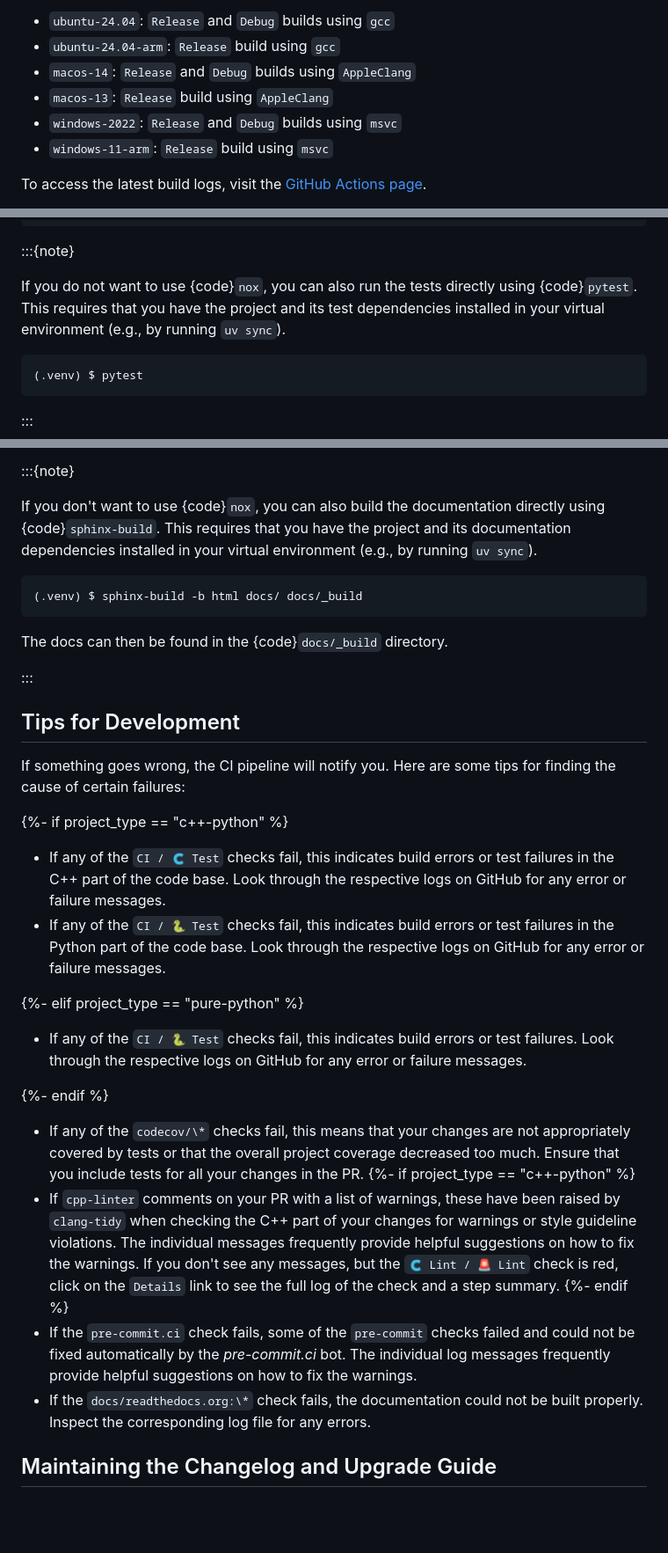
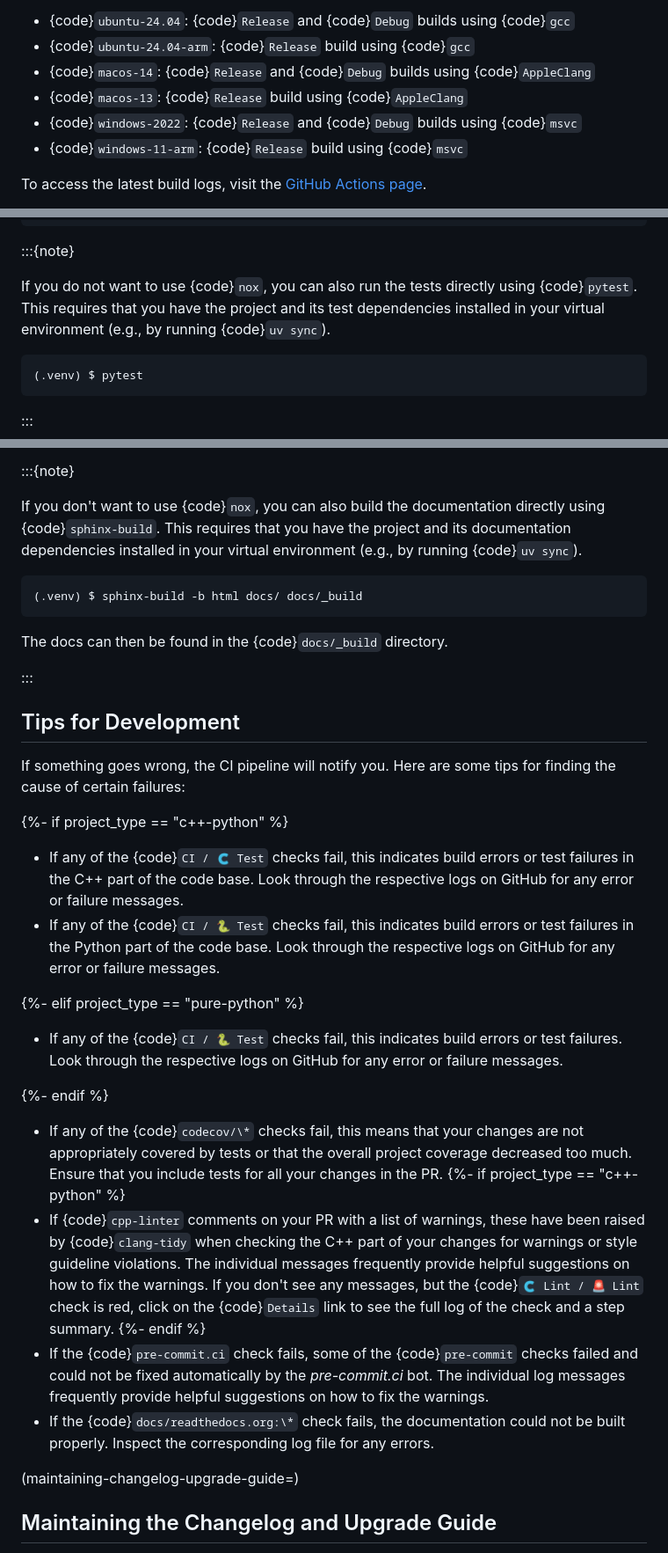
Before and after one commit to munich-quantum-toolkit/templates, a Markdown page: templates/docs_contributing.md, 3 parts joined by grey strips. Shown at 88% size. Drawn GitHub-style; blank space fills up the shorter version.

````diff
--- a/templates/doc_contributing.md
+++ b/templates/docs_contributing.md
@@ -101,11 +102,11 @@ Building the project requires a C++ compiler supporting _C++20_ and CMake with a
 As of August 2025, our CI pipeline on GitHub continuously tests the library under a wide matrix of systems and compilers:
 
-- `ubuntu-24.04`: `Release` and `Debug` builds using `gcc`
-- `ubuntu-24.04-arm`: `Release` build using `gcc`
-- `macos-14`: `Release` and `Debug` builds using `AppleClang`
-- `macos-13`: `Release` build using `AppleClang`
-- `windows-2022`: `Release` and `Debug` builds using `msvc`
-- `windows-11-arm`: `Release` build using `msvc`
+- {code}`ubuntu-24.04`: {code}`Release` and {code}`Debug` builds using {code}`gcc`
+- {code}`ubuntu-24.04-arm`: {code}`Release` build using {code}`gcc`
+- {code}`macos-14`: {code}`Release` and {code}`Debug` builds using {code}`AppleClang`
+- {code}`macos-13`: {code}`Release` build using {code}`AppleClang`
+- {code}`windows-2022`: {code}`Release` and {code}`Debug` builds using {code}`msvc`
+- {code}`windows-11-arm`: {code}`Release` build using {code}`msvc`
 
 To access the latest build logs, visit the [GitHub Actions page](https://github.com/{{organization}}/{{repository}}/actions/workflows/ci.yml).
 
@@ -321,7 +320,7 @@ $ nox -s tests-3.12
 :::{note}
 
 If you do not want to use {code}`nox`, you can also run the tests directly using {code}`pytest`.
-This requires that you have the project and its test dependencies installed in your virtual environment (e.g., by running `uv sync`).
+This requires that you have the project and its test dependencies installed in your virtual environment (e.g., by running {code}`uv sync`).
 
 ```console
 (.venv) $ pytest
@@ -421,7 +420,7 @@ Finally, it will host the documentation on a local web server for you to view.
 :::{note}
 
 If you don't want to use {code}`nox`, you can also build the documentation directly using {code}`sphinx-build`.
-This requires that you have the project and its documentation dependencies installed in your virtual environment (e.g., by running `uv sync`).
+This requires that you have the project and its documentation dependencies installed in your virtual environment (e.g., by running {code}`uv sync`).
 
 ```console
 (.venv) $ sphinx-build -b html docs/ docs/_build
@@ -438,29 +437,31 @@ Here are some tips for finding the cause of certain failures:
 
 {%- if project_type == "c++-python" %}
 
-- If any of the `CI / 🇨‌ Test` checks fail, this indicates build errors or test failures in the C++ part of the code base.
+- If any of the {code}`CI / 🇨‌ Test` checks fail, this indicates build errors or test failures in the C++ part of the code base.
   Look through the respective logs on GitHub for any error or failure messages.
-- If any of the `CI / 🐍 Test` checks fail, this indicates build errors or test failures in the Python part of the code base.
+- If any of the {code}`CI / 🐍 Test` checks fail, this indicates build errors or test failures in the Python part of the code base.
   Look through the respective logs on GitHub for any error or failure messages.
 
 {%- elif project_type == "pure-python" %}
 
-- If any of the `CI / 🐍 Test` checks fail, this indicates build errors or test failures.
+- If any of the {code}`CI / 🐍 Test` checks fail, this indicates build errors or test failures.
   Look through the respective logs on GitHub for any error or failure messages.
 
 {%- endif %}
 
-- If any of the `codecov/\*` checks fail, this means that your changes are not appropriately covered by tests or that the overall project coverage decreased too much.
+- If any of the {code}`codecov/\*` checks fail, this means that your changes are not appropriately covered by tests or that the overall project coverage decreased too much.
   Ensure that you include tests for all your changes in the PR.
   {%- if project_type == "c++-python" %}
-- If `cpp-linter` comments on your PR with a list of warnings, these have been raised by `clang-tidy` when checking the C++ part of your changes for warnings or style guideline violations.
+- If {code}`cpp-linter` comments on your PR with a list of warnings, these have been raised by {code}`clang-tidy` when checking the C++ part of your changes for warnings or style guideline violations.
   The individual messages frequently provide helpful suggestions on how to fix the warnings.
-  If you don't see any messages, but the `🇨‌ Lint / 🚨 Lint` check is red, click on the `Details` link to see the full log of the check and a step summary.
+  If you don't see any messages, but the {code}`🇨‌ Lint / 🚨 Lint` check is red, click on the {code}`Details` link to see the full log of the check and a step summary.
   {%- endif %}
-- If the `pre-commit.ci` check fails, some of the `pre-commit` checks failed and could not be fixed automatically by the _pre-commit.ci_ bot.
+- If the {code}`pre-commit.ci` check fails, some of the {code}`pre-commit` checks failed and could not be fixed automatically by the _pre-commit.ci_ bot.
   The individual log messages frequently provide helpful suggestions on how to fix the warnings.
-- If the `docs/readthedocs.org:\*` check fails, the documentation could not be built properly.
+- If the {code}`docs/readthedocs.org:\*` check fails, the documentation could not be built properly.
   Inspect the corresponding log file for any errors.
+
+(maintaining-changelog-upgrade-guide=)
 
 ## Maintaining the Changelog and Upgrade Guide
 
````
Also changed, not shown: other parts of templates/docs_contributing.md (+16 -17 lines), templates/installation.md (+9 -8 lines).
